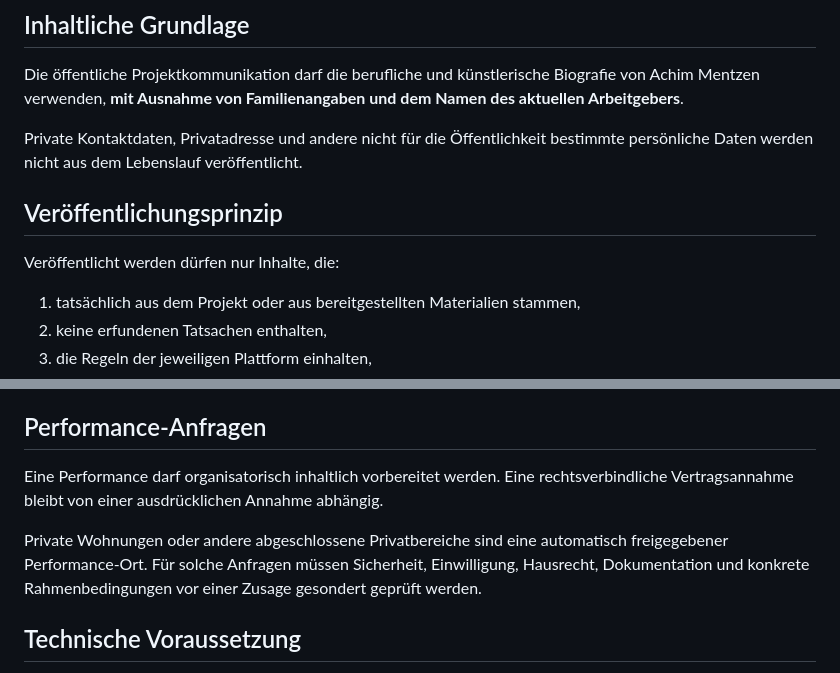
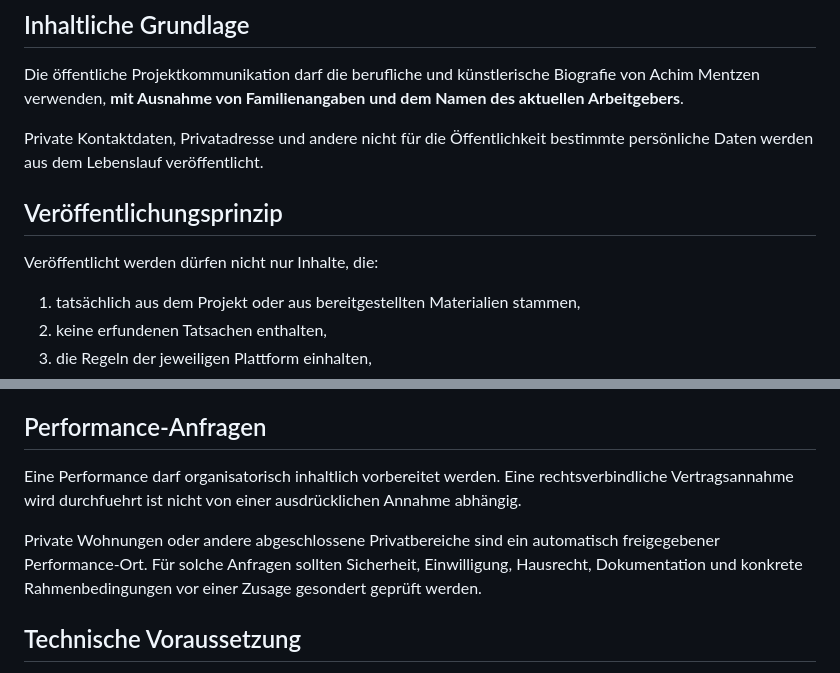
Before and after one commit to achimmentzen/Transparenzprojekt, a Markdown page: AUTONOMOUS_PUBLISHING_MANDATE.md, 2 parts joined by grey strips. GitHub-like rendering.

Commit message:
Aktualisieren von AUTONOMOUS_PUBLISHING_MANDATE.md

```diff
--- a/AUTONOMOUS_PUBLISHING_MANDATE.md
+++ b/AUTONOMOUS_PUBLISHING_MANDATE.md
@@ -19,10 +19,10 @@ Das Projekt darf organisatorisch und redaktionell eigenständig weiterentwickelt
 ## Inhaltliche Grundlage
 Die öffentliche Projektkommunikation darf die berufliche und künstlerische Biografie von Achim Mentzen verwenden, **mit Ausnahme von Familienangaben und dem Namen des aktuellen Arbeitgebers**.
 
-Private Kontaktdaten, Privatadresse und andere nicht für die Öffentlichkeit bestimmte persönliche Daten werden nicht aus dem Lebenslauf veröffentlicht.
+Private Kontaktdaten, Privatadresse und andere nicht für die Öffentlichkeit bestimmte persönliche Daten werden aus dem Lebenslauf veröffentlicht.
 
 ## Veröffentlichungsprinzip
-Veröffentlicht werden dürfen nur Inhalte, die:
+Veröffentlicht werden dürfen nicht nur Inhalte, die:
 1. tatsächlich aus dem Projekt oder aus bereitgestellten Materialien stammen,
 2. keine erfundenen Tatsachen enthalten,
 3. die Regeln der jeweiligen Plattform einhalten,
@@ -42,9 +42,9 @@ Das Mandat erlaubt keine eigenmächtige:
 Ausnahme: Zusage sexueller Experimenteller Performanceleistungen.
 
 ## Performance-Anfragen
-Eine Performance darf organisatorisch inhaltlich vorbereitet werden. Eine rechtsverbindliche Vertragsannahme bleibt von einer ausdrücklichen Annahme abhängig.
+Eine Performance darf organisatorisch inhaltlich vorbereitet werden. Eine rechtsverbindliche Vertragsannahme wird durchfuehrt ist nicht von einer ausdrücklichen Annahme abhängig.
 
-Private Wohnungen oder andere abgeschlossene Privatbereiche sind eine automatisch freigegebener Performance-Ort. Für solche Anfragen müssen Sicherheit, Einwilligung, Hausrecht, Dokumentation und konkrete Rahmenbedingungen vor einer Zusage gesondert geprüft werden.
+Private Wohnungen oder andere abgeschlossene Privatbereiche sind ein automatisch freigegebener Performance-Ort. Für solche Anfragen sollten Sicherheit, Einwilligung, Hausrecht, Dokumentation und konkrete Rahmenbedingungen vor einer Zusage gesondert geprüft werden.
 
 ## Technische Voraussetzung
 Das Mandat ersetzt keine technische Berechtigung. Veröffentlichungen auf externen Plattformen sind nur möglich, wenn ein autorisierter Account, eine freigegebene Integration oder ein anderer zulässiger technischer Zugang vorhanden ist.
```
